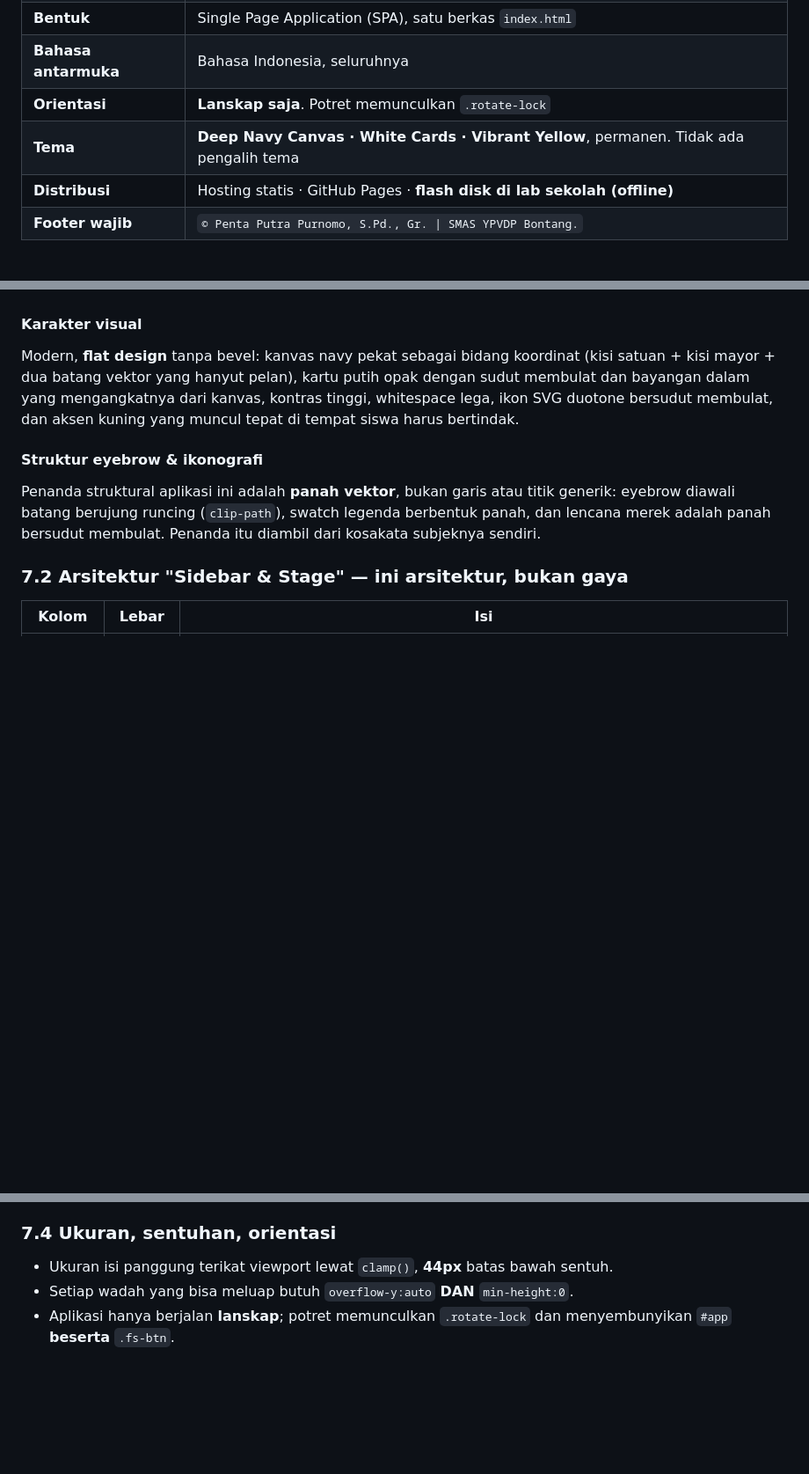
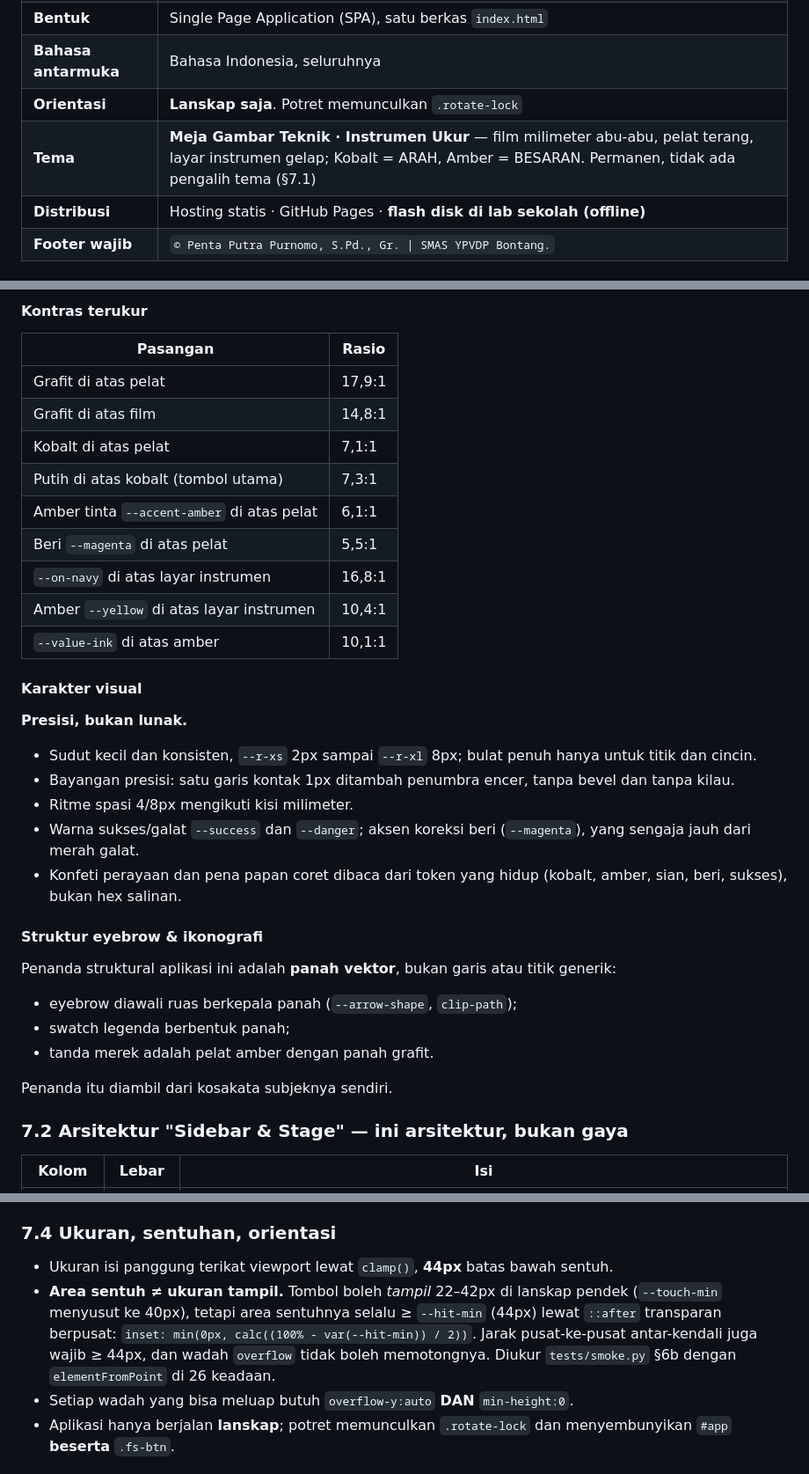
Before and after one commit to mrpurnomo/ruang-vektor, a Markdown page: PRD.md, 3 parts joined by grey strips. Shown at 88% size. Rendered like a GitHub page; blank space fills up the shorter version.

```diff
--- a/PRD.md
+++ b/PRD.md
@@ -36,7 +36,7 @@
 | **Bentuk** | Single Page Application (SPA), satu berkas `index.html` |
 | **Bahasa antarmuka** | Bahasa Indonesia, seluruhnya |
 | **Orientasi** | **Lanskap saja**. Potret memunculkan `.rotate-lock` |
-| **Tema** | **Deep Navy Canvas · White Cards · Vibrant Yellow**, permanen. Tidak ada pengalih tema |
+| **Tema** | **Meja Gambar Teknik · Instrumen Ukur** — film milimeter abu-abu, pelat terang, layar instrumen gelap; Kobalt = ARAH, Amber = BESARAN. Permanen, tidak ada pengalih tema (§7.1) |
 | **Distribusi** | Hosting statis · GitHub Pages · **flash disk di lab sekolah (offline)** |
 | **Footer wajib** | `© Penta Putra Purnomo, S.Pd., Gr. \| SMAS YPVDP Bontang.` |
 
@@ -550,17 +588,38 @@ yang menyatakan itu tanpa satu kata pun.
+#### Kontras terukur
+
+| Pasangan | Rasio |
+|---|---|
+| Grafit di atas pelat | 17,9:1 |
+| Grafit di atas film | 14,8:1 |
+| Kobalt di atas pelat | 7,1:1 |
+| Putih di atas kobalt (tombol utama) | 7,3:1 |
+| Amber tinta `--accent-amber` di atas pelat | 6,1:1 |
+| Beri `--magenta` di atas pelat | 5,5:1 |
+| `--on-navy` di atas layar instrumen | 16,8:1 |
+| Amber `--yellow` di atas layar instrumen | 10,4:1 |
+| `--value-ink` di atas amber | 10,1:1 |
 
 #### Karakter visual
 
-Modern, **flat design** tanpa bevel: kanvas navy pekat sebagai bidang
-koordinat (kisi satuan + kisi mayor + dua batang vektor yang hanyut pelan),
-kartu putih opak dengan sudut membulat dan bayangan dalam yang mengangkatnya
-dari kanvas, kontras tinggi, whitespace lega, ikon SVG duotone bersudut
-membulat, dan aksen kuning yang muncul tepat di tempat siswa harus bertindak.
+**Presisi, bukan lunak.**
+- Sudut kecil dan konsisten, `--r-xs` 2px sampai `--r-xl` 8px; bulat penuh hanya
+  untuk titik dan cincin.
+- Bayangan presisi: satu garis kontak 1px ditambah penumbra encer, tanpa bevel
+  dan tanpa kilau.
+- Ritme spasi 4/8px mengikuti kisi milimeter.
+- Warna sukses/galat `--success` dan `--danger`; aksen koreksi beri (`--magenta`),
+  yang sengaja jauh dari merah galat.
+- Konfeti perayaan dan pena papan coret dibaca dari token yang hidup (kobalt,
+  amber, sian, beri, sukses), bukan hex salinan.
 
 #### Struktur eyebrow & ikonografi
 
-Penanda struktural aplikasi ini adalah **panah vektor**, bukan garis atau
-titik generik: eyebrow diawali batang berujung runcing (`clip-path`), swatch
-legenda berbentuk panah, dan lencana merek adalah panah bersudut membulat.
+Penanda struktural aplikasi ini adalah **panah vektor**, bukan garis atau titik
+generik:
+- eyebrow diawali ruas berkepala panah (`--arrow-shape`, `clip-path`);
+- swatch legenda berbentuk panah;
+- tanda merek adalah pelat amber dengan panah grafit.
+
 Penanda itu diambil dari kosakata subjeknya sendiri.
 
 ### 7.2 Arsitektur "Sidebar & Stage" — ini arsitektur, bukan gaya
@@ -622,6 +681,12 @@ Scroll **hanya** hidup di: `.scroll-area`, `.workspace__body`, `.ws-side__hint`,
 ### 7.4 Ukuran, sentuhan, orientasi
 
 - Ukuran isi panggung terikat viewport lewat `clamp()`, **44px** batas bawah sentuh.
+- **Area sentuh ≠ ukuran tampil.** Tombol boleh *tampil* 22–42px di lanskap
+  pendek (`--touch-min` menyusut ke 40px), tetapi area sentuhnya selalu
+  ≥ `--hit-min` (44px) lewat `::after` transparan berpusat:
+  `inset: min(0px, calc((100% - var(--hit-min)) / 2))`. Jarak pusat-ke-pusat
+  antar-kendali juga wajib ≥ 44px, dan wadah `overflow` tidak boleh memotongnya.
+  Diukur `tests/smoke.py` §6b dengan `elementFromPoint` di 26 keadaan.
 - Setiap wadah yang bisa meluap butuh `overflow-y:auto` **DAN** `min-height:0`.
 - Aplikasi hanya berjalan **lanskap**; potret memunculkan `.rotate-lock` dan
   menyembunyikan `#app` **beserta** `.fs-btn`.
```
Also changed, not shown: other parts of PRD.md (+80 -42 lines).
